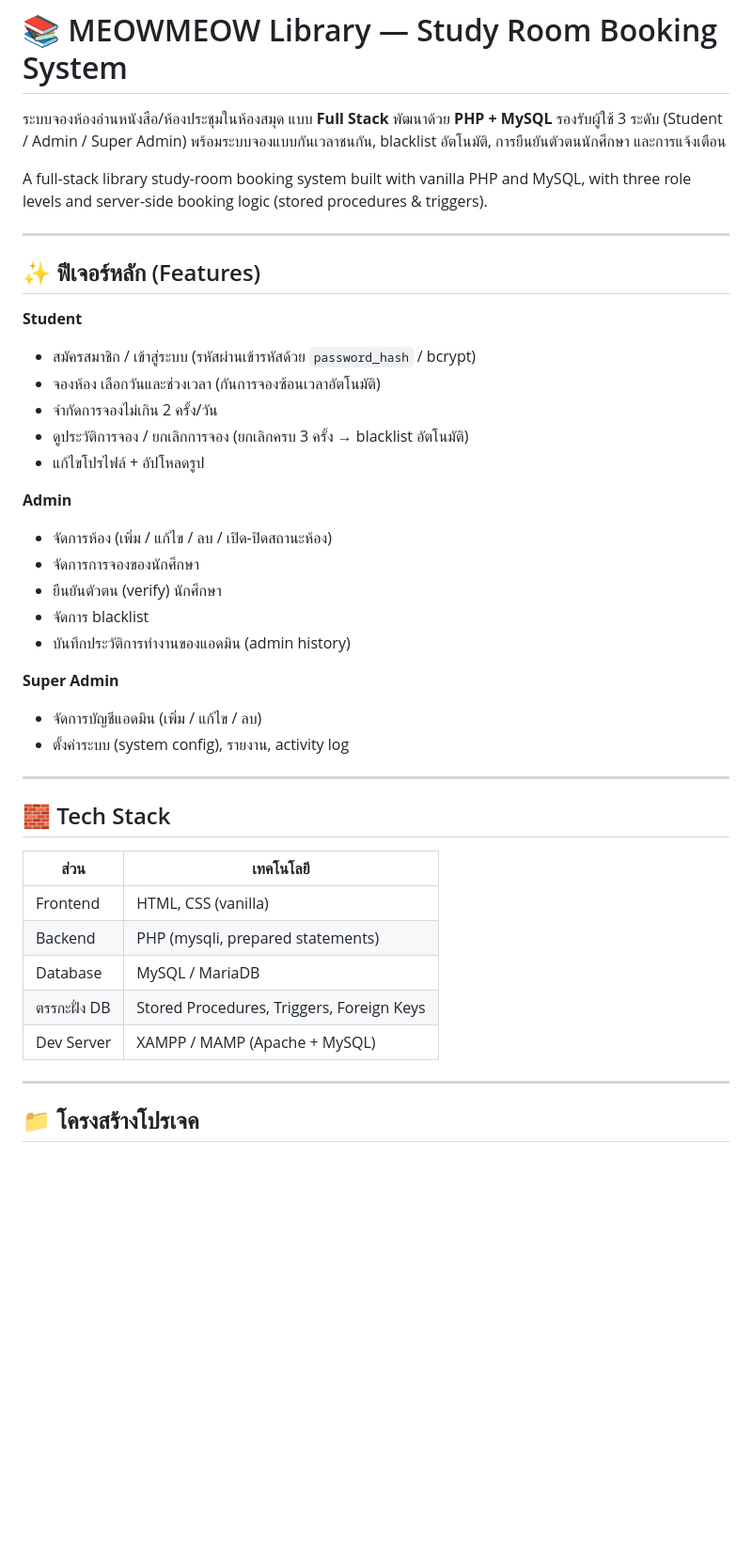
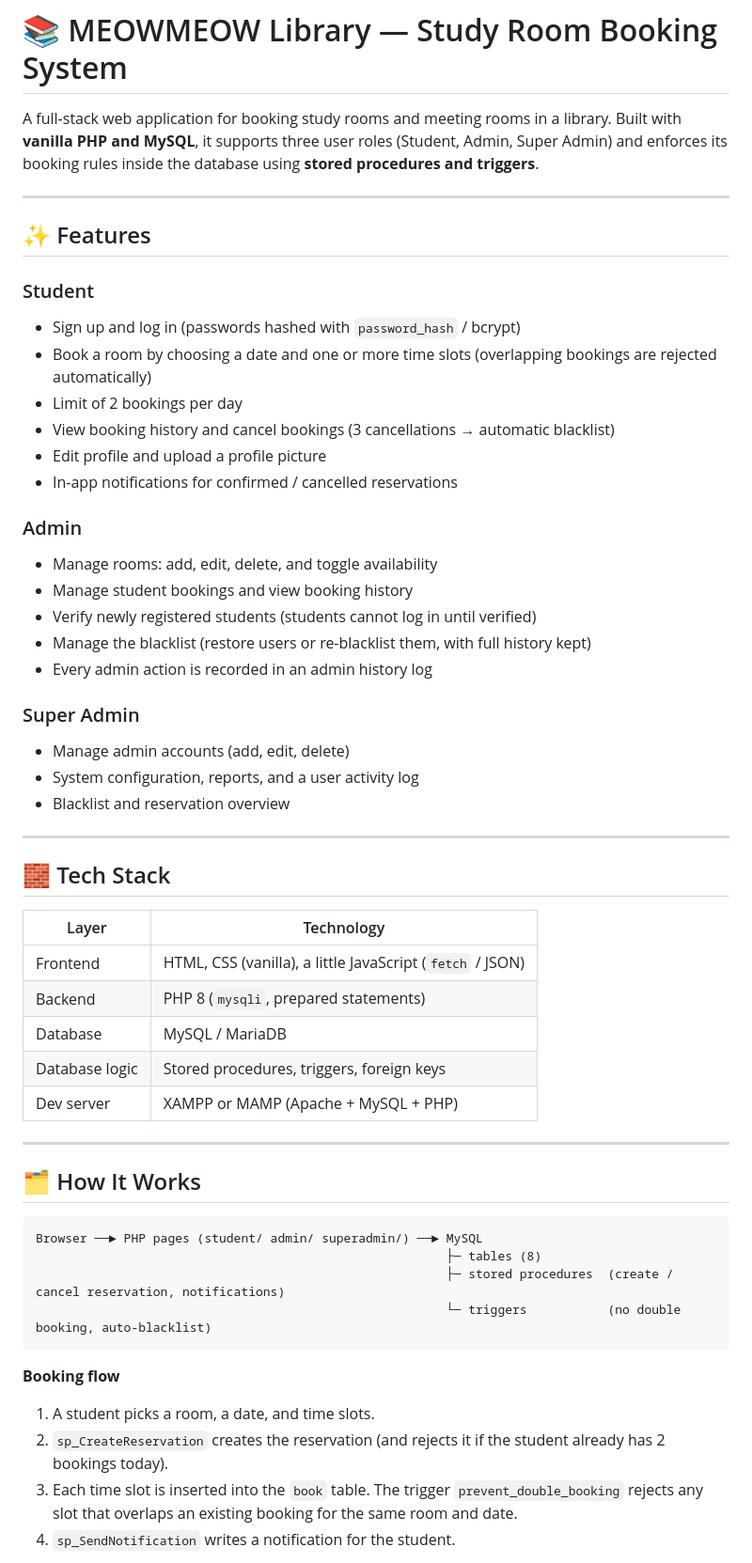
Before and after one commit to boobaoooo/library-study-room-booking, a Markdown page: README.md, the part around one of its changes. Shown at 94% size. Rendered like a GitHub page; blank space fills up the shorter version.

````diff
--- a/README.md
+++ b/README.md
@@ -1,46 +1,59 @@
 # 📚 MEOWMEOW Library — Study Room Booking System
 
-ระบบจองห้องอ่านหนังสือ/ห้องประชุมในห้องสมุด แบบ **Full Stack** พัฒนาด้วย **PHP + MySQL**
-รองรับผู้ใช้ 3 ระดับ (Student / Admin / Super Admin) พร้อมระบบจองแบบกันเวลาชนกัน,
-blacklist อัตโนมัติ, การยืนยันตัวตนนักศึกษา และการแจ้งเตือน
-
-A full-stack library study-room booking system built with vanilla PHP and MySQL,
-with three role levels and server-side booking logic (stored procedures & triggers).
+A full-stack web application for booking study rooms and meeting rooms in a library.
+Built with **vanilla PHP and MySQL**, it supports three user roles (Student, Admin, Super Admin)
+and enforces its booking rules inside the database using **stored procedures and triggers**.
 
 ---
 
-## ✨ ฟีเจอร์หลัก (Features)
+## ✨ Features
 
-**Student**
-- สมัครสมาชิก / เข้าสู่ระบบ (รหัสผ่านเข้ารหัสด้วย `password_hash` / bcrypt)
-- จองห้อง เลือกวันและช่วงเวลา (กันการจองซ้อนเวลาอัตโนมัติ)
-- จำกัดการจองไม่เกิน 2 ครั้ง/วัน
-- ดูประวัติการจอง / ยกเลิกการจอง (ยกเลิกครบ 3 ครั้ง → blacklist อัตโนมัติ)
-- แก้ไขโปรไฟล์ + อัปโหลดรูป
+### Student
+- Sign up and log in (passwords hashed with `password_hash` / bcrypt)
+- Book a room by choosing a date and one or more time slots (overlapping bookings are rejected automatically)
+- Limit of 2 bookings per day
+- View booking history and cancel bookings (3 cancellations → automatic blacklist)
+- Edit profile and upload a profile picture
+- In-app notifications for confirmed / cancelled reservations
 
-**Admin**
-- จัดการห้อง (เพิ่ม / แก้ไข / ลบ / เปิด-ปิดสถานะห้อง)
-- จัดการการจองของนักศึกษา
-- ยืนยันตัวตน (verify) นักศึกษา
-- จัดการ blacklist
-- บันทึกประวัติการทำงานของแอดมิน (admin history)
+### Admin
+- Manage rooms: add, edit, delete, and toggle availability
+- Manage student bookings and view booking history
+- Verify newly registered students (students cannot log in until verified)
+- Manage the blacklist (restore users or re-blacklist them, with full history kept)
+- Every admin action is recorded in an admin history log
 
-**Super Admin**
-- จัดการบัญชีแอดมิน (เพิ่ม / แก้ไข / ลบ)
-- ตั้งค่าระบบ (system config), รายงาน, activity log
+### Super Admin
+- Manage admin accounts (add, edit, delete)
+- System configuration, reports, and a user activity log
+- Blacklist and reservation overview
 
 ---
 
 ## 🧱 Tech Stack
 
-| ส่วน | เทคโนโลยี |
-|------|-----------|
-| Frontend | HTML, CSS (vanilla) |
-| Backend | PHP (mysqli, prepared statements) |
+| Layer | Technology |
+|-------|------------|
+| Frontend | HTML, CSS (vanilla), a little JavaScript (`fetch` / JSON) |
+| Backend | PHP 8 (`mysqli`, prepared statements) |
 | Database | MySQL / MariaDB |
-| ตรรกะฝั่ง DB | Stored Procedures, Triggers, Foreign Keys |
-| Dev Server | XAMPP / MAMP (Apache + MySQL) |
+| Database logic | Stored procedures, triggers, foreign keys |
+| Dev server | XAMPP or MAMP (Apache + MySQL + PHP) |
 
 ---
 
-## 📁 โครงสร้างโปรเจค
+## 🗂️ How It Works
+
+```
+Browser ──► PHP pages (student/ admin/ superadmin/) ──► MySQL
+                                                        ├─ tables (8)
+                                                        ├─ stored procedures  (create / cancel reservation, notifications)
+                                                        └─ triggers           (no double booking, auto-blacklist)
+```
+
+**Booking flow**
+1. A student picks a room, a date, and time slots.
+2. `sp_CreateReservation` creates the reservation (and rejects it if the student already has 2 bookings today).
+3. Each time slot is inserted into the `book` table. The trigger `prevent_double_booking` rejects any slot that overlaps an existing booking for the same room and date.
+4. `sp_SendNotification` writes a notification for the student.
+
````
Also changed, not shown: other parts of README.md (+86 -52 lines).
